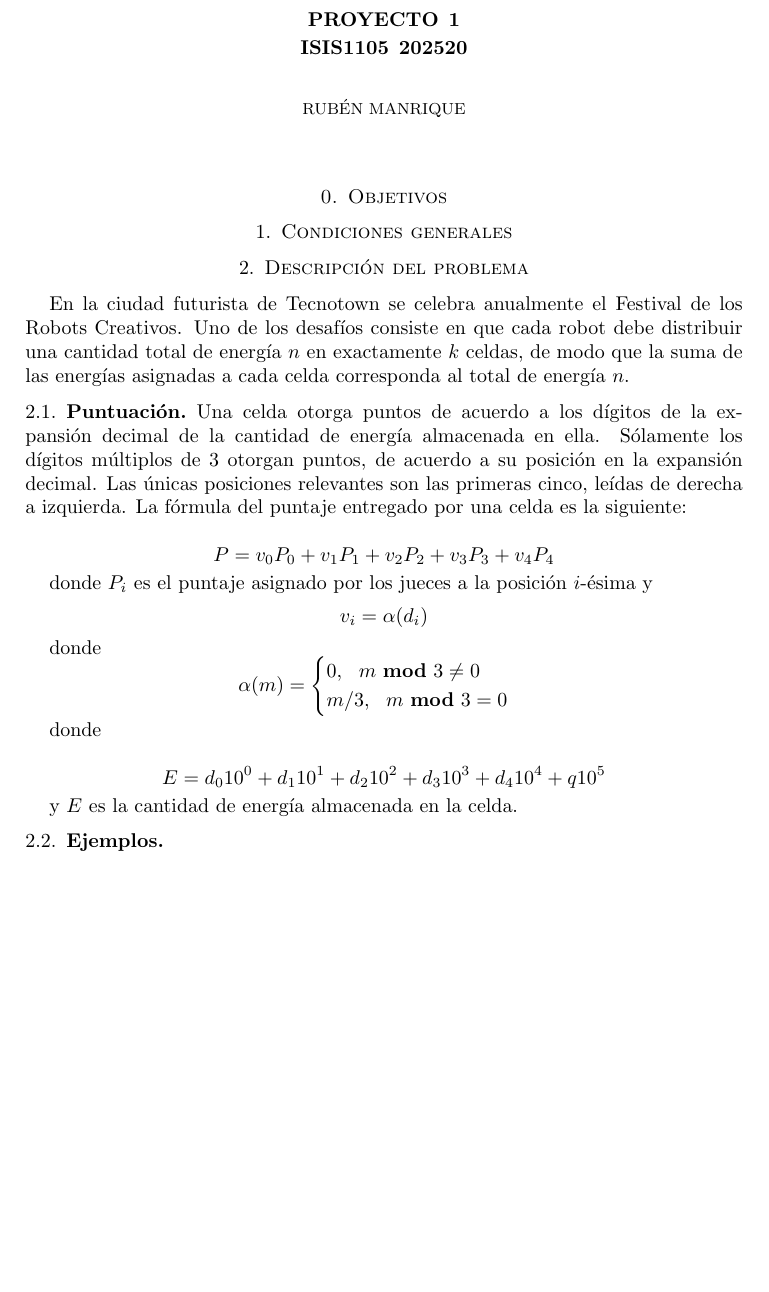
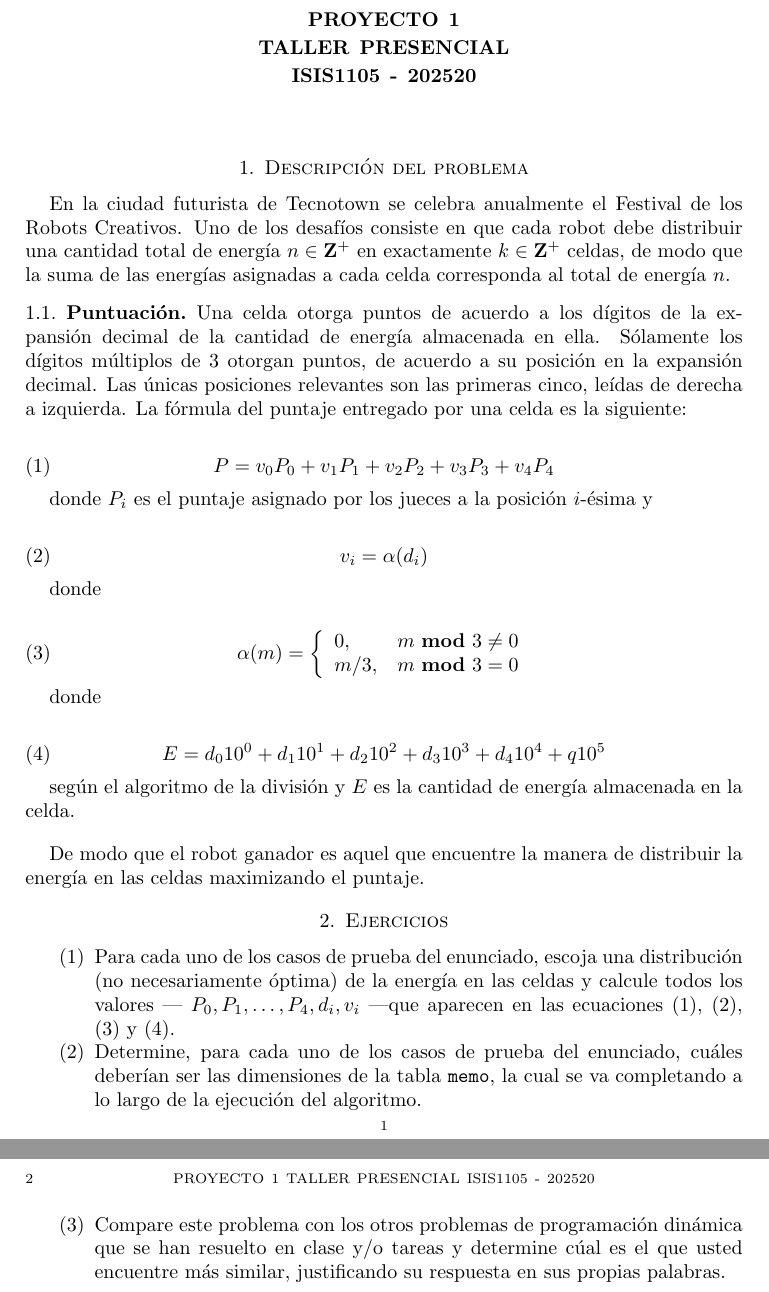
Before and after one commit to danielri1011101/dalgo-all, a LaTeX paper (repo202520/proyecto/entrega1/main.tex, which reads repo202520/proyecto/entrega1/preamble.tex): part of the page before the commit and two parts of pages 1 and 2 of 2 after it, the two joined at a grey line, cut so that both start at the same text, the shorter picture padded with empty space. Compiled offline with pdfLaTeX.

```diff
--- a/repo202520/proyecto/entrega1/main.tex
+++ b/repo202520/proyecto/entrega1/main.tex
@@ -2,20 +1,14 @@
 \input{preamble}
-
-\title{Proyecto 1\\ ISIS1105 202520}
-\author{Rubén Manrique}
 
 \begin{document}
 \maketitle
 
-\section*{0. Objetivos}
-
-\section{Condiciones generales}
-
 \section{Descripción del problema}
 En la ciudad futurista de Tecnotown se celebra anualmente el Festival de los
 Robots Creativos. Uno de los desafíos consiste en que cada robot debe distribuir
-una cantidad total de energía $n$ en exactamente $k$ celdas, de modo que la suma de
-las energías asignadas a cada celda corresponda al total de energía $n$.
+una cantidad total de energía $n \in \Zpos$ en exactamente $k \in \Zpos$ celdas, de
+modo que la suma de las energías asignadas a cada celda corresponda al total de
+energía $n$.
 
 \subsection{Puntuación}
 Una celda otorga puntos de acuerdo a los dígitos de la expansión decimal de la
@@ -24,31 +17,58 @@
 relevantes son las primeras cinco, leídas de derecha a izquierda. La fórmula del
 puntaje entregado por una celda es la siguiente:
 
-\[
+\begin{equation}\label{cellscore}
 	P= v_0P_0 + v_1 P_1 + v_2 P_2 + v_3 P_3 + v_4 P_4
-\]
+\end{equation}
 
 donde $P_i$ es el puntaje asignado por los jueces a la posición $i$-ésima y
-\[
+
+\begin{equation}\label{vi}
 	v_i= \alpha(d_i)
-\]
-
-donde
-\[
-	\alpha(m)=
-	\begin{cases}
-		0,\ \ m \ \mathbf{mod}\ 3 \not= 0\\
-		m/3,\ \ m\ \mathbf{mod}\ 3 = 0
-	\end{cases}
-\]
+\end{equation}
 
 donde
 
-\[
+\begin{equation}\label{alpha}
+	\alpha(m)=
+	\left\{
+		\begin{array}{ll}
+			0, & \mbox{$m$ \textbf{mod} $3 \not= 0$}\\
+			m/3, & \mbox{$m$ \textbf{mod} $3 = 0$}
+		\end{array}
+	\right.
+\end{equation}
+
+donde
+
+\begin{equation}\label{edivalg}
 	E = d_010^0 + d_110^1 + d_210^2 + d_310^3 + d_410^4 + q10^5
-\]
+\end{equation}
 
-y $E$ es la cantidad de energía almacenada en la celda.
+según el algoritmo de la división y $E$ es la cantidad de energía almacenada en
+la celda.
 
-\subsection{Ejemplos}
+\bigskip
+De modo que el robot ganador es aquel que encuentre la manera de distribuir la energía
+en las celdas maximizando el puntaje.
+
+%
+
+\section{Ejercicios}
+\begin{enumerate}
+	\item Para cada uno de los casos de prueba del enunciado, escoja una distribución
+		(no necesariamente óptima) de la energía en las celdas y calcule todos los valores
+		---
+		\(
+			P_0, P_1, \ldots, P_4, d_i, v_i
+		\)
+		---que aparecen en las ecuaciones \eqref{cellscore}, \eqref{vi}, \eqref{alpha} y
+		\eqref{edivalg}.
+	\item Determine, para cada uno de los casos de prueba del enunciado, cuáles deberían ser
+		las dimensiones de la tabla \texttt{memo}, la cual se va completando a lo largo de
+		la ejecución del algoritmo.
+	\item Compare este problema con los otros problemas de programación dinámica que se han
+		resuelto en clase y/o tareas y determine cúal es el que usted encuentre más similar,
+		justificando su respuesta en sus propias palabras.
+\end{enumerate}
 \end{document}
--- a/repo202520/proyecto/entrega1/preamble.tex
+++ b/repo202520/proyecto/entrega1/preamble.tex
@@ -1 +1,10 @@
+\documentclass{amsart}
+
+% Packages
 \usepackage[utf8]{inputenc}
+
+% Number sets
+\newcommand{\ZZ}{\mathbf{Z}} % Integers
+\newcommand{\Zpos}{\ZZ^+} % Positive integers
+
+\title{Proyecto 1\\ Taller presencial\\ ISIS1105 - 202520}
```
Also changed, not shown: repo202520/proyecto/entrega1/main.tex (1 more changed lines), 2 other files.
